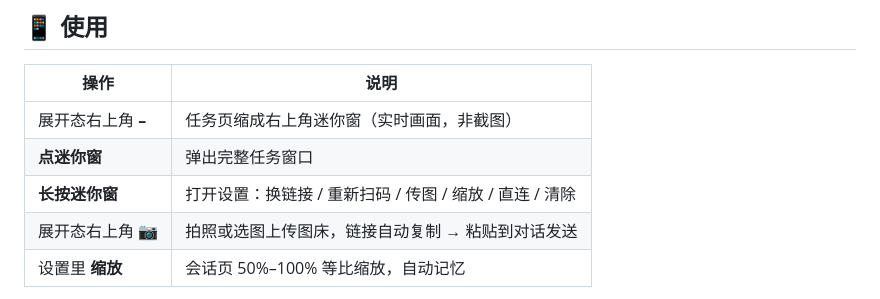
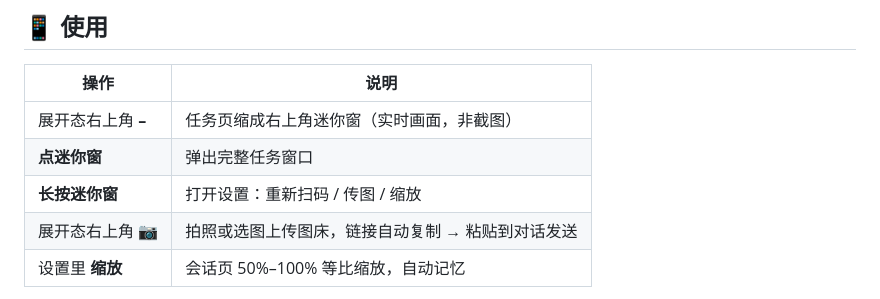
Before and after one commit to zylzyqzz/zcode-remote-pwa, a Markdown page: README.md, the part around the change. Rendered like a GitHub page.

Commit message:
feat: official ZCode logo, draggable gear, page zoom (v2 shell)

```diff
--- a/README.md
+++ b/README.md
@@ -53,7 +53,7 @@
 |---|---|
 | 展开态右上角 **–** | 任务页缩成右上角迷你窗（实时画面，非截图） |
 | **点迷你窗** | 弹出完整任务窗口 |
-| **长按迷你窗** | 打开设置：换链接 / 重新扫码 / 传图 / 缩放 / 直连 / 清除 |
+| **长按迷你窗** | 打开设置：重新扫码 / 传图 / 缩放 |
 | 展开态右上角 **📷** | 拍照或选图上传图床，链接自动复制 → 粘贴到对话发送 |
 | 设置里 **缩放** | 会话页 50%–100% 等比缩放，自动记忆 |
 
```
